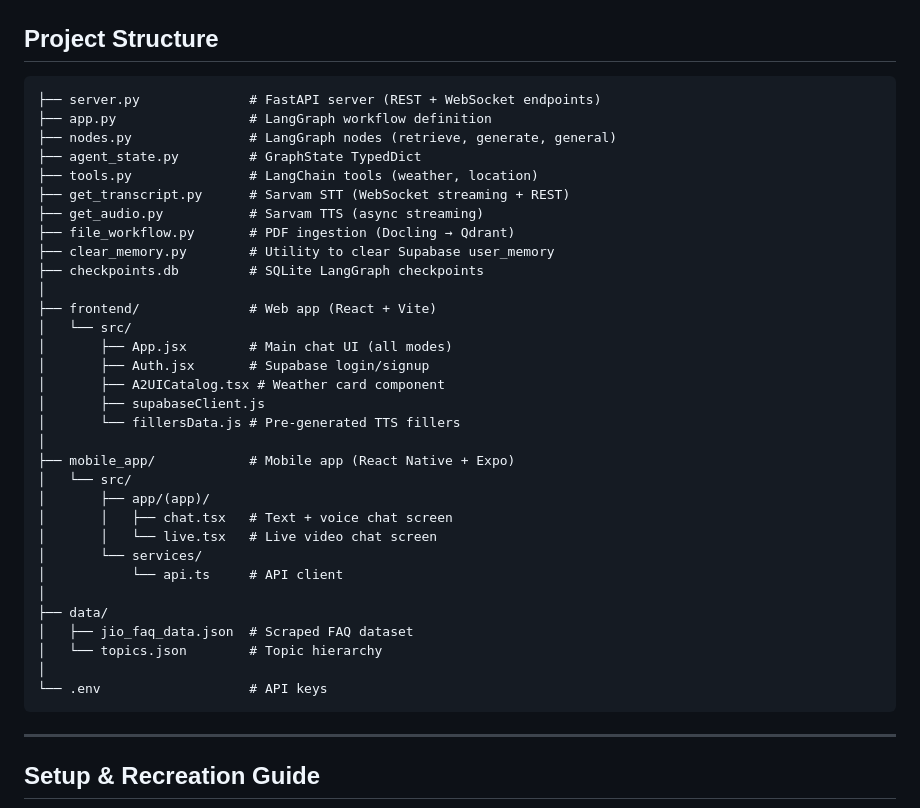
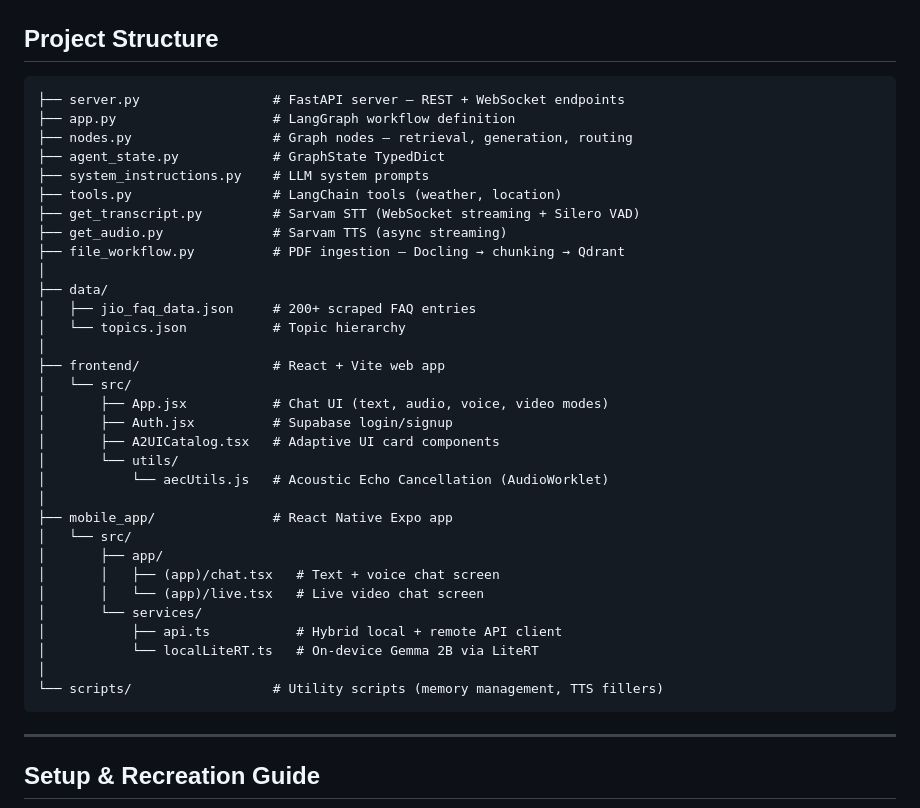
Before and after one commit to AmanPausker/Demo_Jio.com_faq_chatbot, a Markdown page: README.md, the part around one of its changes. Drawn GitHub-style.

````diff
--- a/README.md
+++ b/README.md
@@ -113,38 +93,38 @@ To achieve ultra-low latency and a smooth user experience, several inference opt
 ## Project Structure
 
 ```
-├── server.py              # FastAPI server (REST + WebSocket endpoints)
-├── app.py                 # LangGraph workflow definition
-├── nodes.py               # LangGraph nodes (retrieve, generate, general)
-├── agent_state.py         # GraphState TypedDict
-├── tools.py               # LangChain tools (weather, location)
-├── get_transcript.py      # Sarvam STT (WebSocket streaming + REST)
-├── get_audio.py           # Sarvam TTS (async streaming)
-├── file_workflow.py       # PDF ingestion (Docling → Qdrant)
-├── clear_memory.py        # Utility to clear Supabase user_memory
-├── checkpoints.db         # SQLite LangGraph checkpoints
-│
-├── frontend/              # Web app (React + Vite)
-│   └── src/
-│       ├── App.jsx        # Main chat UI (all modes)
-│       ├── Auth.jsx       # Supabase login/signup
-│       ├── A2UICatalog.tsx # Weather card component
-│       ├── supabaseClient.js
-│       └── fillersData.js # Pre-generated TTS fillers
-│
-├── mobile_app/            # Mobile app (React Native + Expo)
-│   └── src/
-│       ├── app/(app)/
-│       │   ├── chat.tsx   # Text + voice chat screen
-│       │   └── live.tsx   # Live video chat screen
-│       └── services/
-│           └── api.ts     # API client
+├── server.py                 # FastAPI server — REST + WebSocket endpoints
+├── app.py                    # LangGraph workflow definition
+├── nodes.py                  # Graph nodes — retrieval, generation, routing
+├── agent_state.py            # GraphState TypedDict
+├── system_instructions.py    # LLM system prompts
+├── tools.py                  # LangChain tools (weather, location)
+├── get_transcript.py         # Sarvam STT (WebSocket streaming + Silero VAD)
+├── get_audio.py              # Sarvam TTS (async streaming)
+├── file_workflow.py          # PDF ingestion — Docling → chunking → Qdrant
 │
 ├── data/
-│   ├── jio_faq_data.json  # Scraped FAQ dataset
-│   └── topics.json        # Topic hierarchy
+│   ├── jio_faq_data.json     # 200+ scraped FAQ entries
+│   └── topics.json           # Topic hierarchy
 │
-└── .env                   # API keys
+├── frontend/                 # React + Vite web app
+│   └── src/
+│       ├── App.jsx           # Chat UI (text, audio, voice, video modes)
+│       ├── Auth.jsx          # Supabase login/signup
+│       ├── A2UICatalog.tsx   # Adaptive UI card components
+│       └── utils/
+│           └── aecUtils.js   # Acoustic Echo Cancellation (AudioWorklet)
+│
+├── mobile_app/               # React Native Expo app
+│   └── src/
+│       ├── app/
+│       │   ├── (app)/chat.tsx   # Text + voice chat screen
+│       │   └── (app)/live.tsx   # Live video chat screen
+│       └── services/
+│           ├── api.ts           # Hybrid local + remote API client
+│           └── localLiteRT.ts   # On-device Gemma 2B via LiteRT
+│
+└── scripts/                  # Utility scripts (memory management, TTS fillers)
 ```
 
 ---
````
Also changed, not shown: other parts of README.md (+18 -38 lines).
